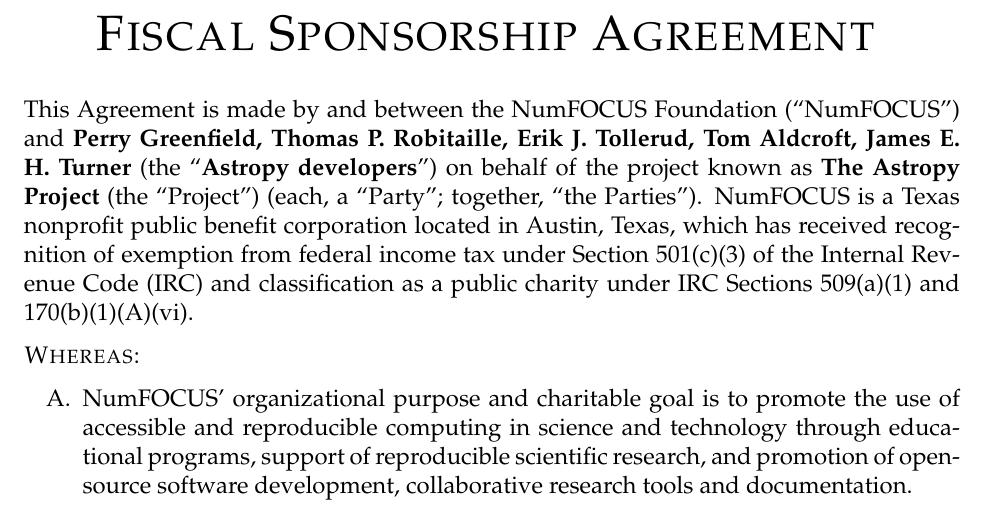
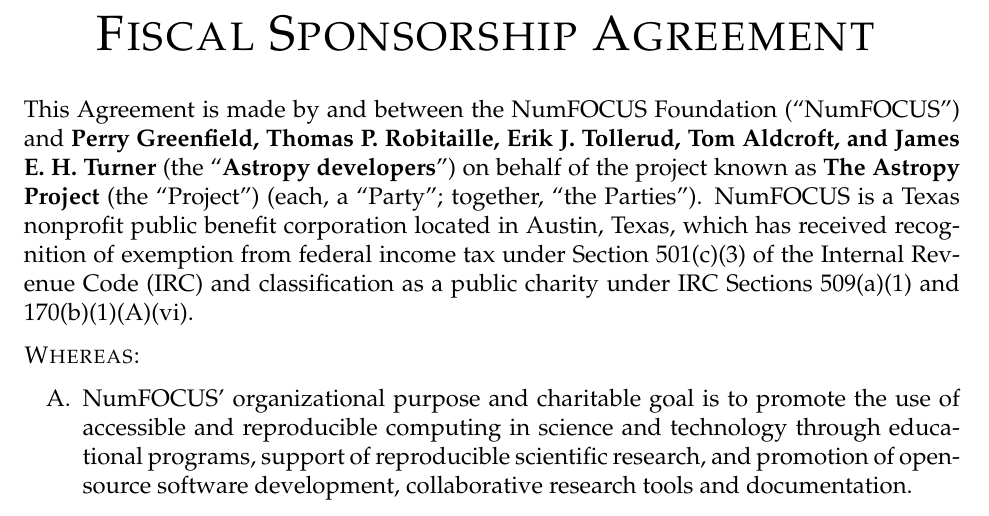
Before and after one commit to astropy/FSA, a LaTeX document (fsa-comprehensive.tex, which reads definitions.tex): part of page 1 of 5, cut so that both start at the same text. Compiled offline with pdfLaTeX; a LaTeX package or settings file that is missing is left out.

Commit message:
Added 'and' in contributor list

```diff
--- a/definitions.tex
+++ b/definitions.tex
@@ -12,7 +12,7 @@
 % All the names of the contributors of the project which will sign the document
 % Every name listed here will also have to be listed in the final signature
 % section
-\renewcommand{\contributors}{\textbf{Perry Greenfield, Thomas P. Robitaille, Erik J. Tollerud, Tom Aldcroft, James E. H. Turner}}
+\renewcommand{\contributors}{\textbf{Perry Greenfield, Thomas P. Robitaille, Erik J. Tollerud, Tom Aldcroft, and James E. H. Turner}}
 
 % Name given to the signatories group, such as ``NumPy developers''
 \renewcommand{\signatories}{\textbf{Astropy developers}}
```
